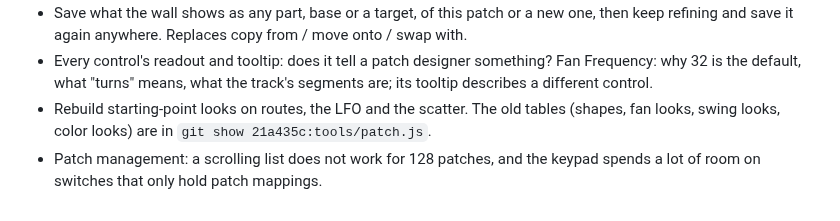
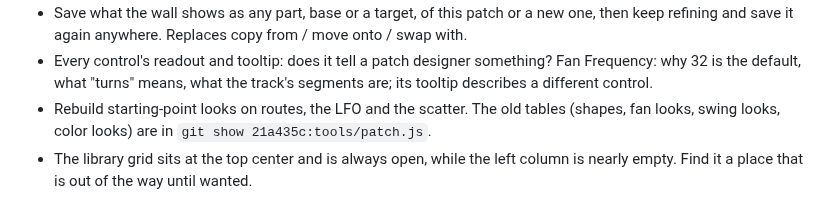
Before and after one commit to knorrli/Aurora, a Markdown page: TODO.md, the part around the change. Rendered like a GitHub page.

Commit message:
Note where the library grid should live
Co-Authored-By: Claude Opus 5.5 <noreply@anthropic.com>

```diff
--- a/TODO.md
+++ b/TODO.md
@@ -71,4 +71,4 @@ Deferred until the patch model stops changing. The editor drives the wall live o
 - Save what the wall shows as any part, base or a target, of this patch or a new one, then keep refining and save it again anywhere. Replaces copy from / move onto / swap with.
 - Every control's readout and tooltip: does it tell a patch designer something? Fan Frequency: why 32 is the default, what "turns" means, what the track's segments are; its tooltip describes a different control.
 - Rebuild starting-point looks on routes, the LFO and the scatter. The old tables (shapes, fan looks, swing looks, color looks) are in `git show 21a435c:tools/patch.js`.
-- Patch management: a scrolling list does not work for 128 patches, and the keypad spends a lot of room on switches that only hold patch mappings.
+- The library grid sits at the top center and is always open, while the left column is nearly empty. Find it a place that is out of the way until wanted.
```
